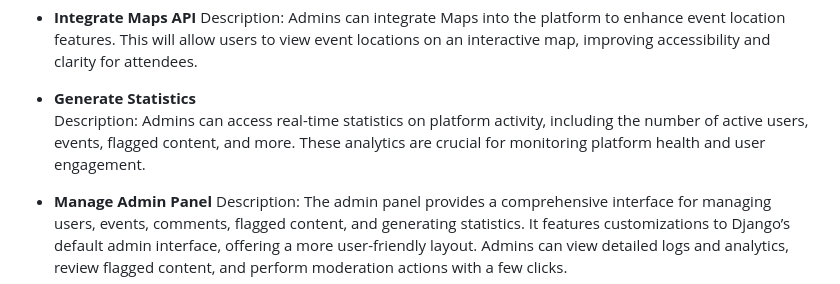
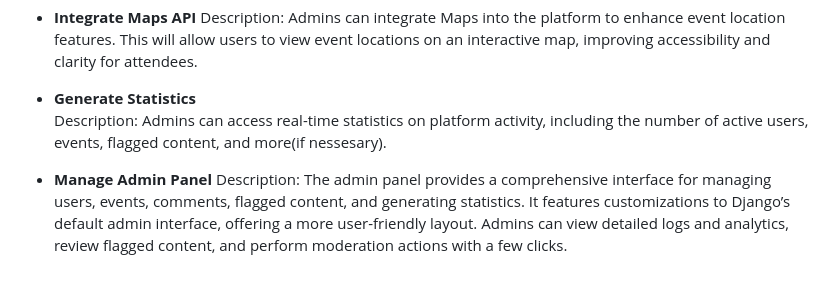
Before and after one commit to 582-41W-VA/lia-Eventify, a Markdown page: proposal-file.md, the part around the change. Drawn GitHub-style.

Commit message:
refined features - Generate Statistics

```diff
--- a/proposal-file.md
+++ b/proposal-file.md
@@ -88,7 +88,7 @@ Eventify is a web-based event planning portal designed to simplify the organizat
   Description: Admins can integrate Maps into the platform to enhance event location features. This will allow users to view event locations on an interactive map, improving accessibility and clarity for attendees.
 
 - **Generate Statistics**
-  Description: Admins can access real-time statistics on platform activity, including the number of active users, events, flagged content, and more. These analytics are crucial for monitoring platform health and user engagement.
+  Description: Admins can access real-time statistics on platform activity, including the number of active users, events, flagged content, and more(if nessesary).
 
 - **Manage Admin Panel**
   Description: The admin panel provides a comprehensive interface for managing users, events, comments, flagged content, and generating statistics. It features customizations to Django’s default admin interface, offering a more user-friendly layout. Admins can view detailed logs and analytics, review flagged content, and perform moderation actions with a few clicks.
```
